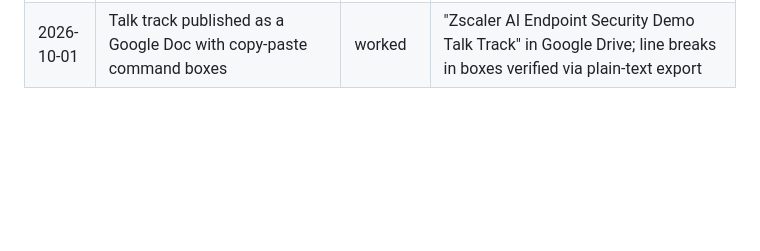
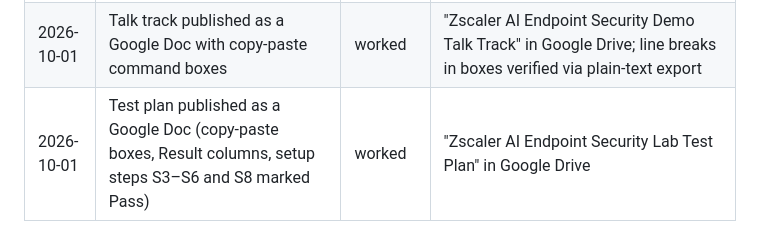
Before and after one commit to zoleary/endpointai, a Markdown page: CHANGES.md, the part around the change. GitHub-like rendering; blank space fills up the shorter version.

Commit message:
Log Google Doc test plan
Co-Authored-By: Claude Opus 5.5 <noreply@anthropic.com>
Claude-Session: https://claude.ai/code/session_01BoSNPbSYnkh6e78FJ7NP8h

```diff
--- a/CHANGES.md
+++ b/CHANGES.md
@@ -24,3 +24,4 @@
 | 2026-10-01 | `create-policies.sh` dry run | worked | All 4 policies `{"valid":true,"errors":[]}` |
 | 2026-10-01 | `create-policies.sh --apply` | worked | Created Lab 01 (id 1256), Lab 02 (1257), Lab 03 (1258), Lab 04 (1259). First body shape accepted, no fallback needed |
 | 2026-10-01 | Talk track published as a Google Doc with copy-paste command boxes | worked | "Zscaler AI Endpoint Security Demo Talk Track" in Google Drive; line breaks in boxes verified via plain-text export |
+| 2026-10-01 | Test plan published as a Google Doc (copy-paste boxes, Result columns, setup steps S3–S6 and S8 marked Pass) | worked | "Zscaler AI Endpoint Security Lab Test Plan" in Google Drive |
```
